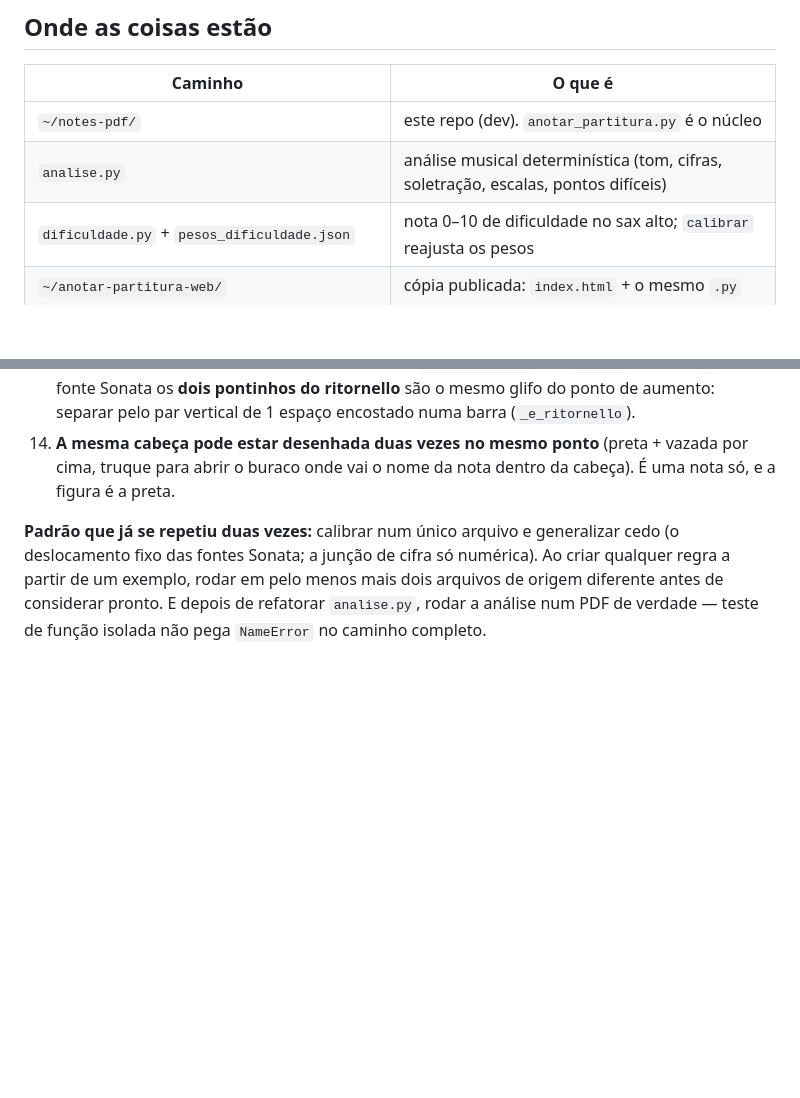
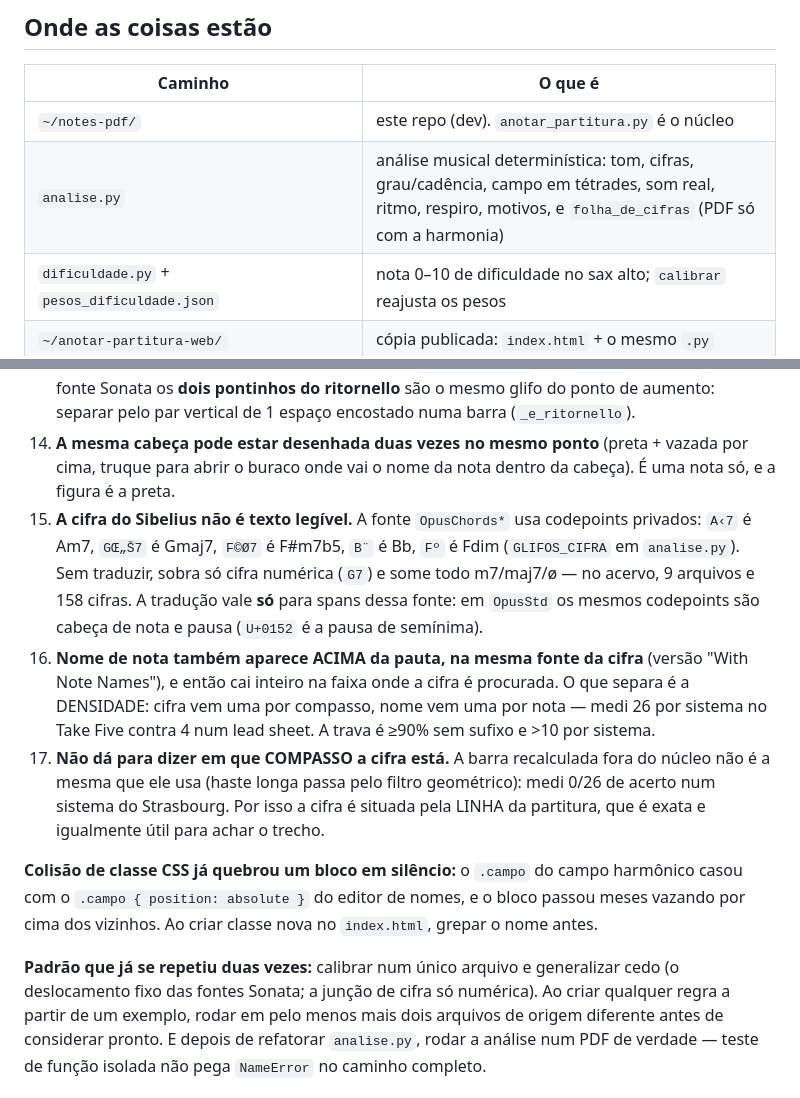
Before and after one commit to Manuelstv/anotar-partitura, a Markdown page: CLAUDE.md, 2 parts joined by grey strips. Drawn GitHub-style; blank space fills up the shorter version.

Commit message:
feat: analise funcional, campo em tetrades e folha de cifras

```diff
--- a/CLAUDE.md
+++ b/CLAUDE.md
@@ -14,7 +14,7 @@ no código, para evitar problemas de encoding).
 | Caminho | O que é |
 |---|---|
 | `~/notes-pdf/` | este repo (dev). `anotar_partitura.py` é o núcleo |
-| `analise.py` | análise musical determinística (tom, cifras, soletração, escalas, pontos difíceis) |
+| `analise.py` | análise musical determinística: tom, cifras, grau/cadência, campo em tétrades, som real, ritmo, respiro, motivos, e `folha_de_cifras` (PDF só com a harmonia) |
 | `dificuldade.py` + `pesos_dificuldade.json` | nota 0–10 de dificuldade no sax alto; `calibrar` reajusta os pesos |
 | `~/anotar-partitura-web/` | cópia publicada: `index.html` + o mesmo `.py` |
 | `github.com/Manuelstv/anotar-partitura` | repo público, Pages no branch `master` |
@@ -140,6 +140,24 @@ meio espaço abaixo do centro da caixa; clave altura > 5,5.
 14. **A mesma cabeça pode estar desenhada duas vezes no mesmo ponto** (preta + vazada por
    cima, truque para abrir o buraco onde vai o nome da nota dentro da cabeça). É uma nota
    só, e a figura é a preta.
+15. **A cifra do Sibelius não é texto legível.** A fonte `OpusChords*` usa codepoints
+   privados: `A‹7` é Am7, `GŒ„Š7` é Gmaj7, `F©Ø7` é F#m7b5, `B¨` é Bb, `Fº` é Fdim
+   (`GLIFOS_CIFRA` em `analise.py`). Sem traduzir, sobra só cifra numérica (`G7`) e some
+   todo m7/maj7/ø — no acervo, 9 arquivos e 158 cifras. A tradução vale **só** para spans
+   dessa fonte: em `OpusStd` os mesmos codepoints são cabeça de nota e pausa (`U+0152` é a
+   pausa de semínima).
+16. **Nome de nota também aparece ACIMA da pauta, na mesma fonte da cifra** (versão "With
+   Note Names"), e então cai inteiro na faixa onde a cifra é procurada. O que separa é a
+   DENSIDADE: cifra vem uma por compasso, nome vem uma por nota — medi 26 por sistema no
+   Take Five contra 4 num lead sheet. A trava é ≥90% sem sufixo e >10 por sistema.
+17. **Não dá para dizer em que COMPASSO a cifra está.** A barra recalculada fora do núcleo
+   não é a mesma que ele usa (haste longa passa pelo filtro geométrico): medi 0/26 de
+   acerto num sistema do Strasbourg. Por isso a cifra é situada pela LINHA da partitura,
+   que é exata e igualmente útil para achar o trecho.
+
+**Colisão de classe CSS já quebrou um bloco em silêncio:** o `.campo` do campo harmônico
+casou com o `.campo { position: absolute }` do editor de nomes, e o bloco passou meses
+vazando por cima dos vizinhos. Ao criar classe nova no `index.html`, grepar o nome antes.
 
 **Padrão que já se repetiu duas vezes:** calibrar num único arquivo e generalizar cedo
 (o deslocamento fixo das fontes Sonata; a junção de cifra só numérica). Ao criar qualquer
```
